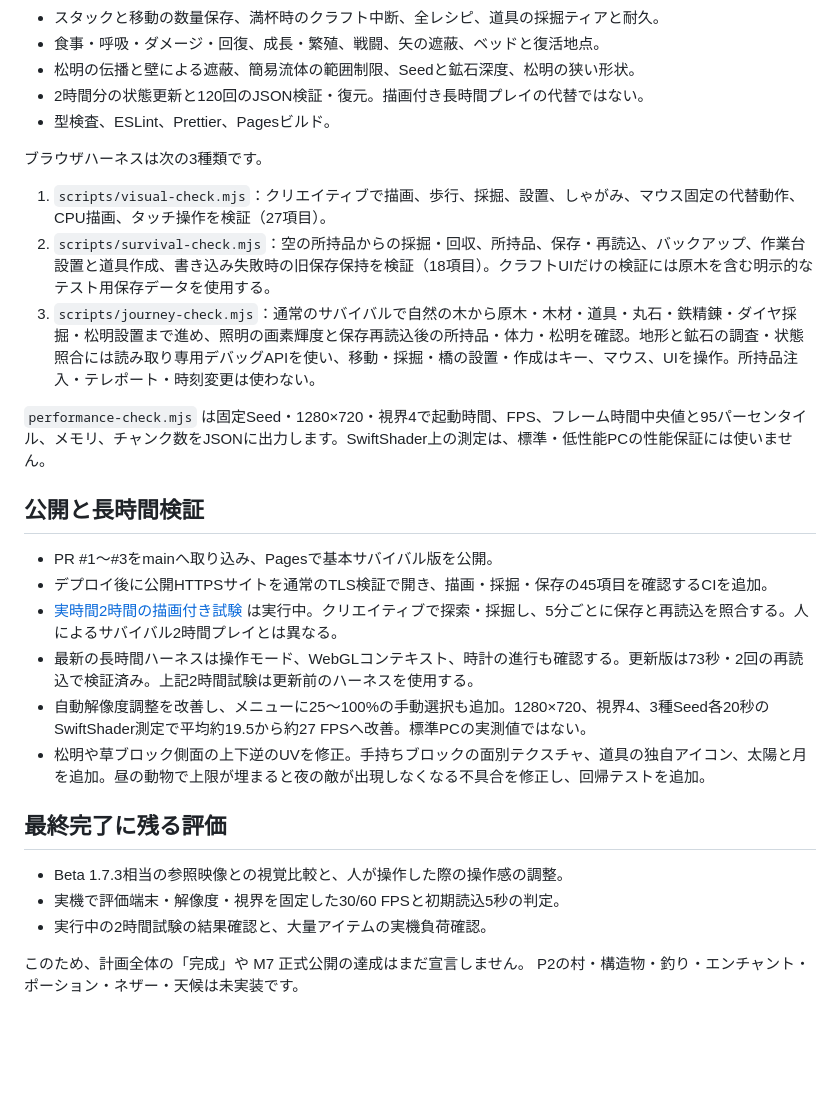
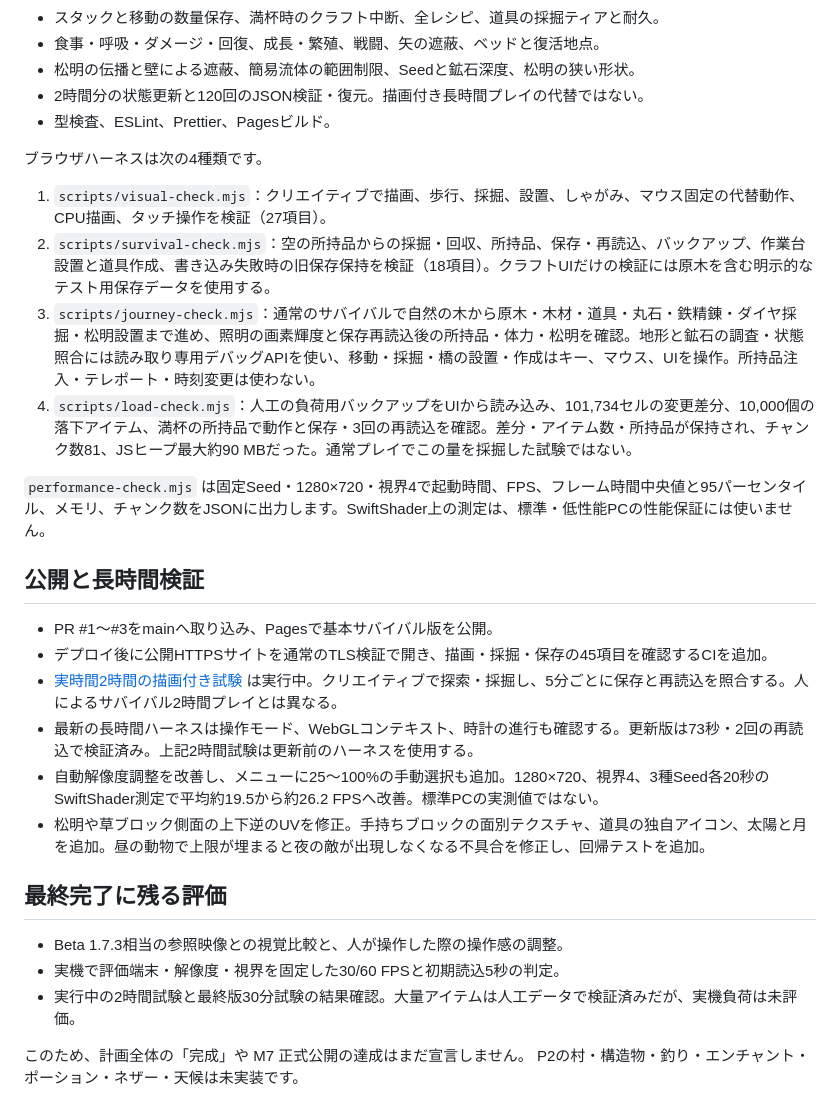
Before and after one commit to temesotejam/2026_10_24_2, a Markdown page: docs/STATUS.md, the part around the change printed below. Drawn GitHub-style; blank space fills up the shorter version.

```diff
--- a/docs/STATUS.md
+++ b/docs/STATUS.md
@@ -30,11 +30,12 @@
 - 2時間分の状態更新と120回のJSON検証・復元。描画付き長時間プレイの代替ではない。
 - 型検査、ESLint、Prettier、Pagesビルド。
 
-ブラウザハーネスは次の3種類です。
+ブラウザハーネスは次の4種類です。
 
 1. `scripts/visual-check.mjs`：クリエイティブで描画、歩行、採掘、設置、しゃがみ、マウス固定の代替動作、CPU描画、タッチ操作を検証（27項目）。
 2. `scripts/survival-check.mjs`：空の所持品からの採掘・回収、所持品、保存・再読込、バックアップ、作業台設置と道具作成、書き込み失敗時の旧保存保持を検証（18項目）。クラフトUIだけの検証には原木を含む明示的なテスト用保存データを使用する。
 3. `scripts/journey-check.mjs`：通常のサバイバルで自然の木から原木・木材・道具・丸石・鉄精錬・ダイヤ採掘・松明設置まで進め、照明の画素輝度と保存再読込後の所持品・体力・松明を確認。地形と鉱石の調査・状態照合には読み取り専用デバッグAPIを使い、移動・採掘・橋の設置・作成はキー、マウス、UIを操作。所持品注入・テレポート・時刻変更は使わない。
+4. `scripts/load-check.mjs`：人工の負荷用バックアップをUIから読み込み、101,734セルの変更差分、10,000個の落下アイテム、満杯の所持品で動作と保存・3回の再読込を確認。差分・アイテム数・所持品が保持され、チャンク数81、JSヒープ最大約90 MBだった。通常プレイでこの量を採掘した試験ではない。
 
 `performance-check.mjs` は固定Seed・1280×720・視界4で起動時間、FPS、フレーム時間中央値と95パーセンタイル、メモリ、チャンク数をJSONに出力します。SwiftShader上の測定は、標準・低性能PCの性能保証には使いません。
 
@@ -44,14 +45,14 @@
 - デプロイ後に公開HTTPSサイトを通常のTLS検証で開き、描画・採掘・保存の45項目を確認するCIを追加。
 - [実時間2時間の描画付き試験](https://github.com/temesotejam/2026_10_24_2/actions/runs/40108197148) は実行中。クリエイティブで探索・採掘し、5分ごとに保存と再読込を照合する。人によるサバイバル2時間プレイとは異なる。
 - 最新の長時間ハーネスは操作モード、WebGLコンテキスト、時計の進行も確認する。更新版は73秒・2回の再読込で検証済み。上記2時間試験は更新前のハーネスを使用する。
-- 自動解像度調整を改善し、メニューに25〜100%の手動選択も追加。1280×720、視界4、3種Seed各20秒のSwiftShader測定で平均約19.5から約27 FPSへ改善。標準PCの実測値ではない。
+- 自動解像度調整を改善し、メニューに25〜100%の手動選択も追加。1280×720、視界4、3種Seed各20秒のSwiftShader測定で平均約19.5から約26.2 FPSへ改善。標準PCの実測値ではない。
 - 松明や草ブロック側面の上下逆のUVを修正。手持ちブロックの面別テクスチャ、道具の独自アイコン、太陽と月を追加。昼の動物で上限が埋まると夜の敵が出現しなくなる不具合を修正し、回帰テストを追加。
 
 ## 最終完了に残る評価
 
 - Beta 1.7.3相当の参照映像との視覚比較と、人が操作した際の操作感の調整。
 - 実機で評価端末・解像度・視界を固定した30/60 FPSと初期読込5秒の判定。
-- 実行中の2時間試験の結果確認と、大量アイテムの実機負荷確認。
+- 実行中の2時間試験と最終版30分試験の結果確認。大量アイテムは人工データで検証済みだが、実機負荷は未評価。
 
 このため、計画全体の「完成」や M7 正式公開の達成はまだ宣言しません。
 P2の村・構造物・釣り・エンチャント・ポーション・ネザー・天候は未実装です。
```
Also changed, not shown: other parts of docs/STATUS.md (+16 -0 lines), README.md (+1 -0 lines), docs/screenshots/survival-diamond.png (added), 4 other files.
